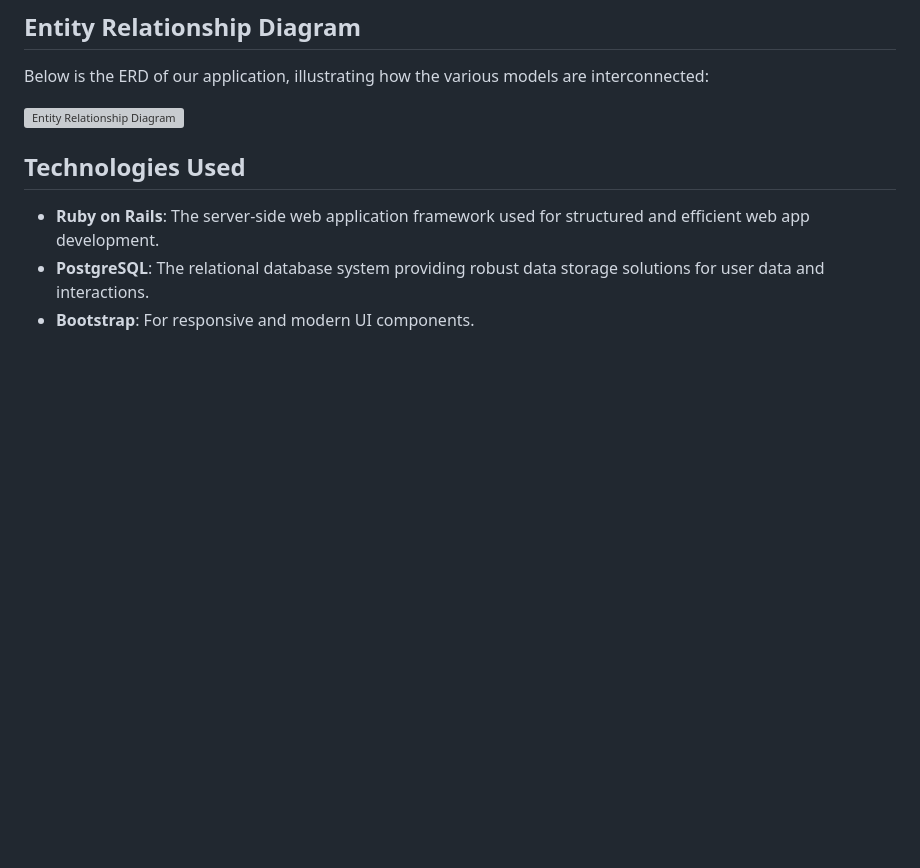
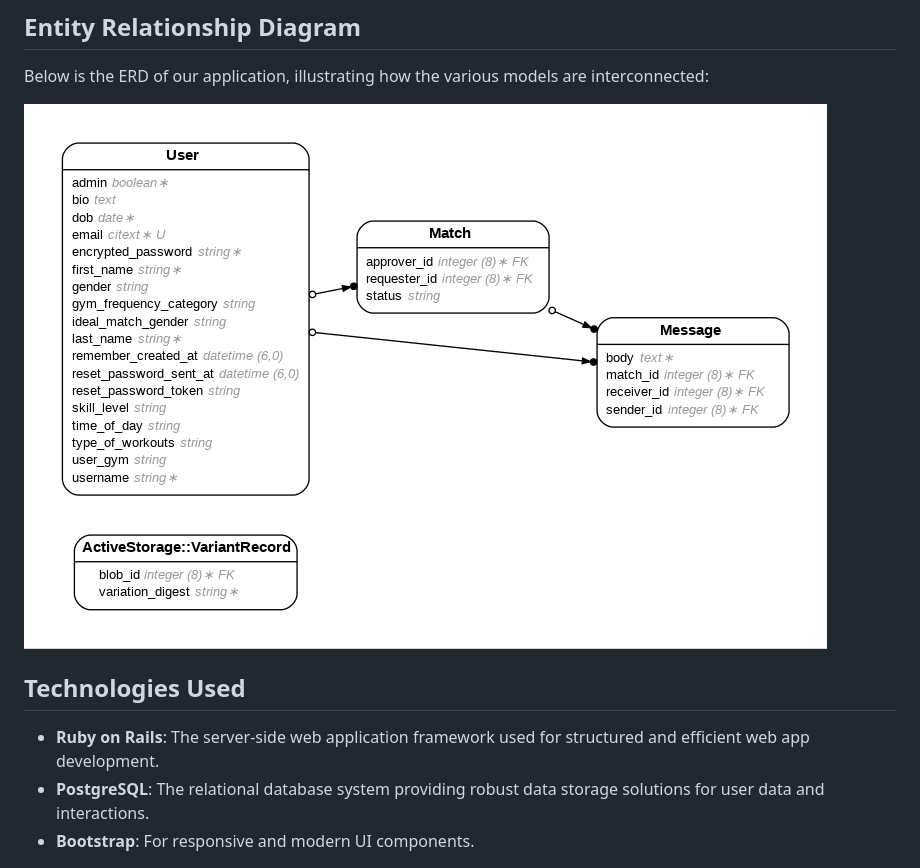
Before and after one commit to joannarodriguez134/gym-buds, a Markdown page: README.md, the part around the change. GitHub-like rendering; blank space fills up the shorter version; grey boxes are pictures that could not be loaded.

Commit message:
trying to make sure erd is referenced

```diff
--- a/README.md
+++ b/README.md
@@ -35,7 +35,7 @@ Check out the demo video of how GymBuds works and see it in action:
 
 Below is the ERD of our application, illustrating how the various models are interconnected:
 
-![Entity Relationship Diagram](images/erd.png)
+![Entity Relationship Diagram](app/assets/images/erd.png)
 
 ## Technologies Used
 
```
